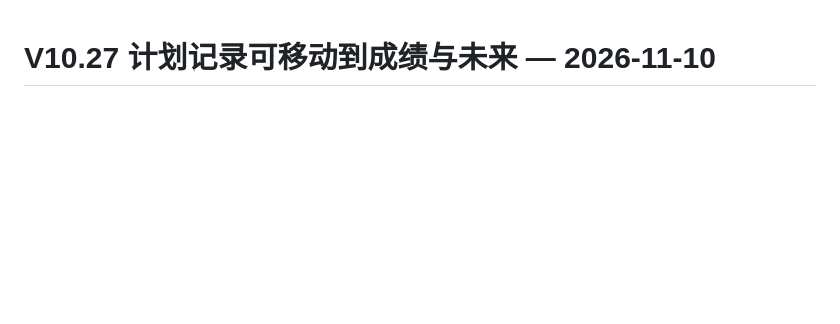
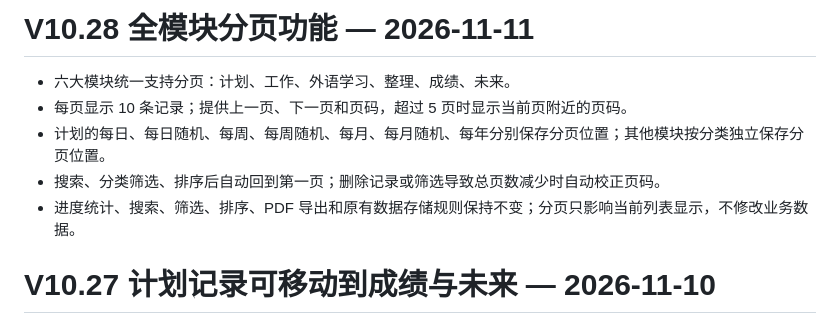
Before and after one commit to ouyangxinwei/daily_weekly_planner, a Markdown page: CHANGELOG.md, the part around the change. GitHub-like rendering; blank space fills up the shorter version.

Commit message:
docs: add V10.28 pagination release notes

```diff
--- a/CHANGELOG.md
+++ b/CHANGELOG.md
@@ -1,3 +1,11 @@
+# V10.28 全模块分页功能 — 2026-11-11
+
+- 六大模块统一支持分页：计划、工作、外语学习、整理、成绩、未来。
+- 每页显示 10 条记录；提供上一页、下一页和页码，超过 5 页时显示当前页附近的页码。
+- 计划的每日、每日随机、每周、每周随机、每月、每月随机、每年分别保存分页位置；其他模块按分类独立保存分页位置。
+- 搜索、分类筛选、排序后自动回到第一页；删除记录或筛选导致总页数减少时自动校正页码。
+- 进度统计、搜索、筛选、排序、PDF 导出和原有数据存储规则保持不变；分页只影响当前列表显示，不修改业务数据。
+
 # V10.27 计划记录可移动到成绩与未来 — 2026-11-10
 
 - 在「移动到其他模块」中新增「成绩」和「未来」两个目标，现有「工作、整理、外语学习」选项保持不变。
```
